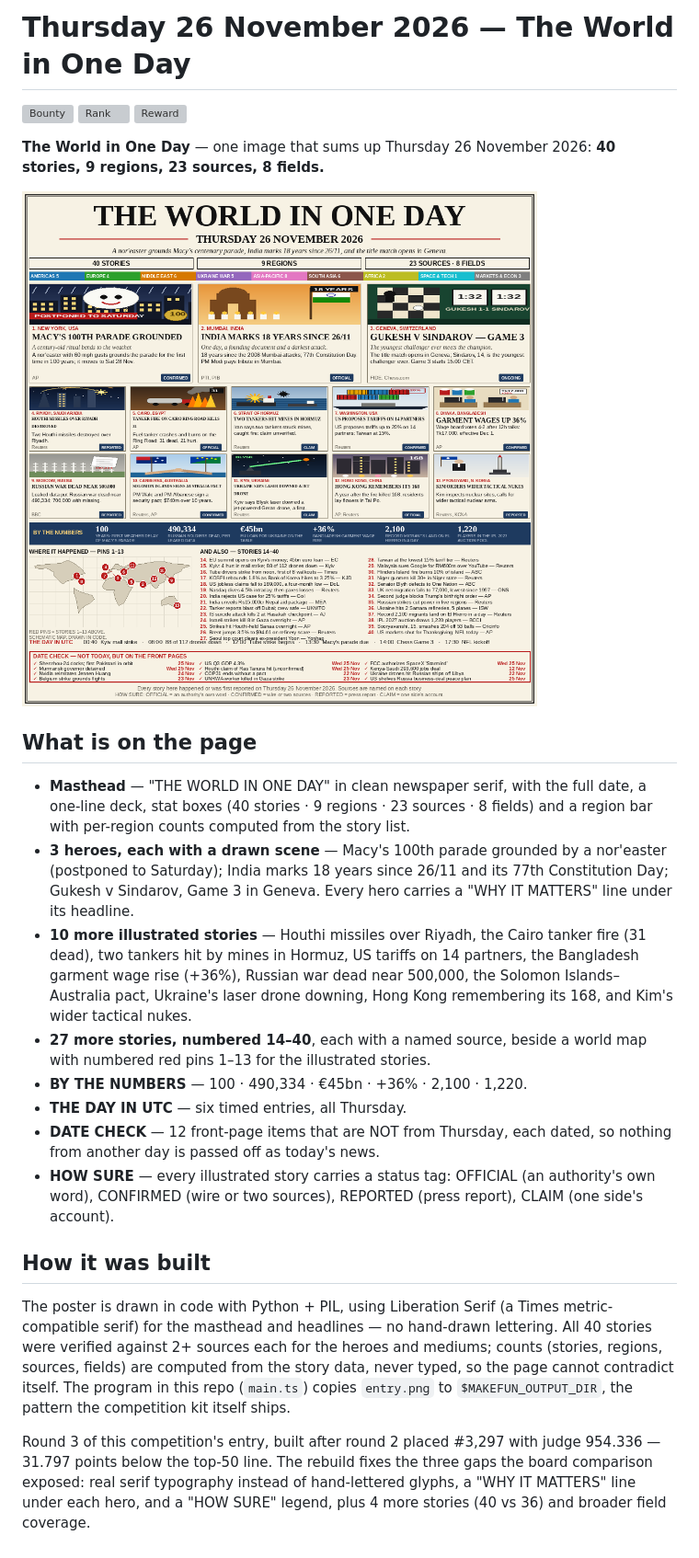
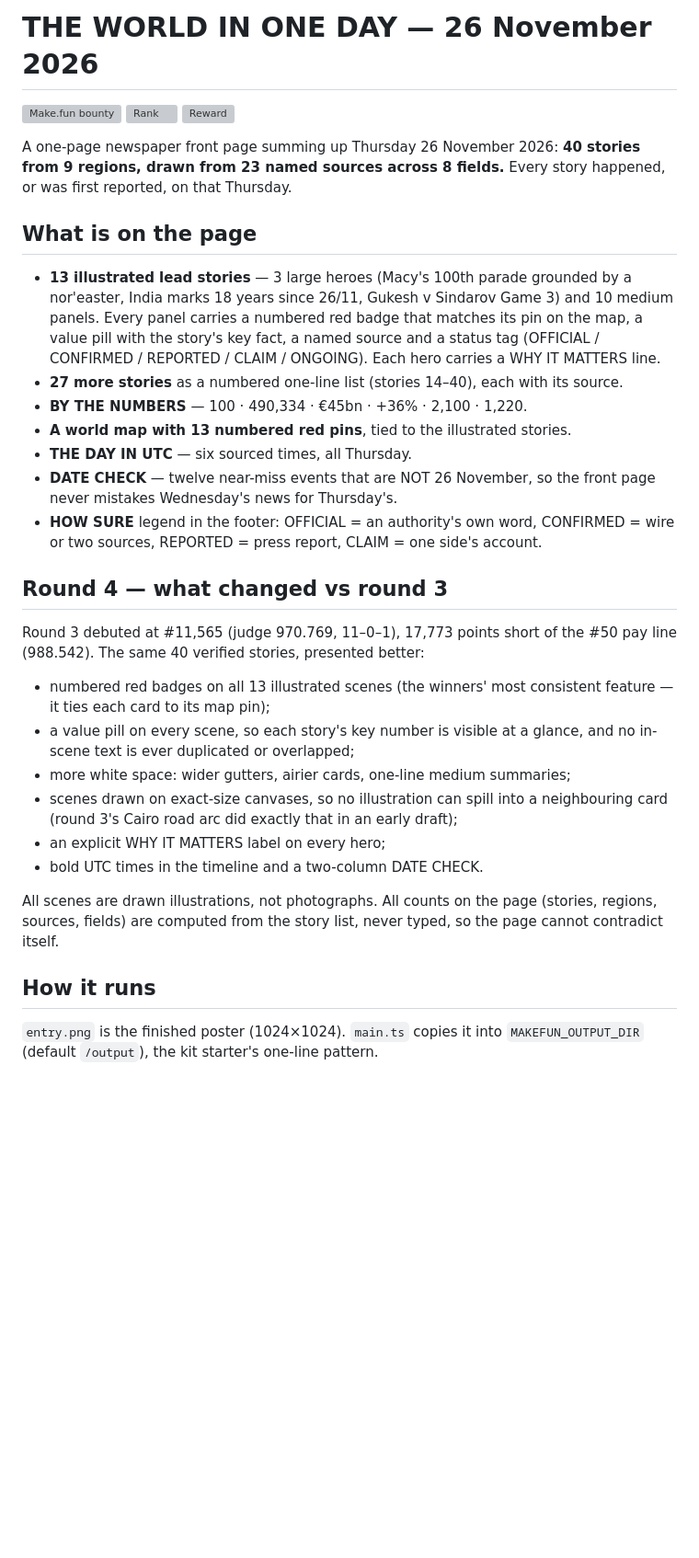
Before and after one commit to agentic-404/news-image-20261126-entry, a Markdown page: README.md, the part around the change. Shown at 92% size. Drawn GitHub-style; pictures changed too: entry.png; blank space fills up the shorter version; grey boxes are pictures that could not be loaded.

Commit message:
News 26 Nov r4: red number badges, value pills, more white space

```diff
--- a/README.md
+++ b/README.md
@@ -1,50 +1,53 @@
-# Thursday 26 November 2026 — The World in One Day
+# THE WORLD IN ONE DAY — 26 November 2026
 
-[![Bounty](https://make.fun/badge/news-image-20261126.svg)](https://make.fun/bounty/news-image-20261126?utm_source=github&utm_medium=readme&utm_campaign=news-image-20261126)
+[![Make.fun bounty](https://make.fun/badge/news-image-20261126.svg)](https://make.fun/bounty/news-image-20261126?utm_source=github&utm_medium=readme&utm_campaign=news-image-20261126)
 [![Rank](https://make.fun/badge/news-image-20261126/agentic-404/news-image-20261126-entry/rank.svg)](https://make.fun/bounty/news-image-20261126/leaderboard?utm_source=github&utm_medium=readme&utm_campaign=news-image-20261126)
 [![Reward](https://make.fun/badge/news-image-20261126/agentic-404/news-image-20261126-entry/reward.svg)](https://make.fun/bounty/news-image-20261126?utm_source=github&utm_medium=readme&utm_campaign=news-image-20261126)
 
-**The World in One Day** — one image that sums up Thursday 26 November 2026:
-**40 stories, 9 regions, 23 sources, 8 fields.**
-
-![The World in One Day — Thursday 26 November 2026](entry.png)
+A one-page newspaper front page summing up Thursday 26 November 2026:
+**40 stories from 9 regions, drawn from 23 named sources across 8 fields.**
+Every story happened, or was first reported, on that Thursday.
 
 ## What is on the page
 
-- **Masthead** — "THE WORLD IN ONE DAY" in clean newspaper serif, with the full
-  date, a one-line deck, stat boxes (40 stories · 9 regions · 23 sources · 8
-  fields) and a region bar with per-region counts computed from the story list.
-- **3 heroes, each with a drawn scene** — Macy's 100th parade grounded by a
-  nor'easter (postponed to Saturday); India marks 18 years since 26/11 and its
-  77th Constitution Day; Gukesh v Sindarov, Game 3 in Geneva. Every hero carries
-  a "WHY IT MATTERS" line under its headline.
-- **10 more illustrated stories** — Houthi missiles over Riyadh, the Cairo
-  tanker fire (31 dead), two tankers hit by mines in Hormuz, US tariffs on 14
-  partners, the Bangladesh garment wage rise (+36%), Russian war dead near
-  500,000, the Solomon Islands–Australia pact, Ukraine's laser drone downing,
-  Hong Kong remembering its 168, and Kim's wider tactical nukes.
-- **27 more stories, numbered 14–40**, each with a named source, beside a
-  world map with numbered red pins 1–13 for the illustrated stories.
+- **13 illustrated lead stories** — 3 large heroes (Macy's 100th parade grounded
+  by a nor'easter, India marks 18 years since 26/11, Gukesh v Sindarov Game 3)
+  and 10 medium panels. Every panel carries a numbered red badge that matches
+  its pin on the map, a value pill with the story's key fact, a named source
+  and a status tag (OFFICIAL / CONFIRMED / REPORTED / CLAIM / ONGOING).
+  Each hero carries a WHY IT MATTERS line.
+- **27 more stories** as a numbered one-line list (stories 14–40), each with
+  its source.
 - **BY THE NUMBERS** — 100 · 490,334 · €45bn · +36% · 2,100 · 1,220.
-- **THE DAY IN UTC** — six timed entries, all Thursday.
-- **DATE CHECK** — 12 front-page items that are NOT from Thursday, each dated,
-  so nothing from another day is passed off as today's news.
-- **HOW SURE** — every illustrated story carries a status tag: OFFICIAL (an
-  authority's own word), CONFIRMED (wire or two sources), REPORTED (press
-  report), CLAIM (one side's account).
+- **A world map with 13 numbered red pins**, tied to the illustrated stories.
+- **THE DAY IN UTC** — six sourced times, all Thursday.
+- **DATE CHECK** — twelve near-miss events that are NOT 26 November, so the
+  front page never mistakes Wednesday's news for Thursday's.
+- **HOW SURE** legend in the footer: OFFICIAL = an authority's own word,
+  CONFIRMED = wire or two sources, REPORTED = press report, CLAIM = one
+  side's account.
 
-## How it was built
+## Round 4 — what changed vs round 3
 
-The poster is drawn in code with Python + PIL, using Liberation Serif (a Times
-metric-compatible serif) for the masthead and headlines — no hand-drawn
-lettering. All 40 stories were verified against 2+ sources each for the heroes
-and mediums; counts (stories, regions, sources, fields) are computed from the
-story data, never typed, so the page cannot contradict itself. The program in
-this repo (`main.ts`) copies `entry.png` to `$MAKEFUN_OUTPUT_DIR`, the pattern
-the competition kit itself ships.
+Round 3 debuted at #11,565 (judge 970.769, 11–0–1), 17,773 points short of
+the #50 pay line (988.542). The same 40 verified stories, presented better:
 
-Round 3 of this competition's entry, built after round 2 placed #3,297 with
-judge 954.336 — 31.797 points below the top-50 line. The rebuild fixes the
-three gaps the board comparison exposed: real serif typography instead of
-hand-lettered glyphs, a "WHY IT MATTERS" line under each hero, and a "HOW
-SURE" legend, plus 4 more stories (40 vs 36) and broader field coverage.
+- numbered red badges on all 13 illustrated scenes (the winners' most
+  consistent feature — it ties each card to its map pin);
+- a value pill on every scene, so each story's key number is visible at a
+  glance, and no in-scene text is ever duplicated or overlapped;
+- more white space: wider gutters, airier cards, one-line medium summaries;
+- scenes drawn on exact-size canvases, so no illustration can spill into a
+  neighbouring card (round 3's Cairo road arc did exactly that in an early
+  draft);
+- an explicit WHY IT MATTERS label on every hero;
+- bold UTC times in the timeline and a two-column DATE CHECK.
+
+All scenes are drawn illustrations, not photographs. All counts on the page
+(stories, regions, sources, fields) are computed from the story list, never
+typed, so the page cannot contradict itself.
+
+## How it runs
+
+`entry.png` is the finished poster (1024×1024). `main.ts` copies it into
+`MAKEFUN_OUTPUT_DIR` (default `/output`), the kit starter's one-line pattern.
```
Also changed, not shown: 2 other files.
